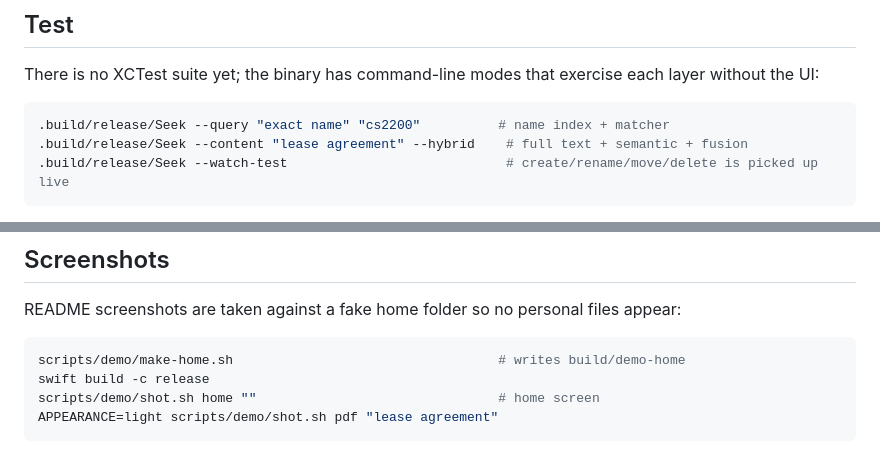
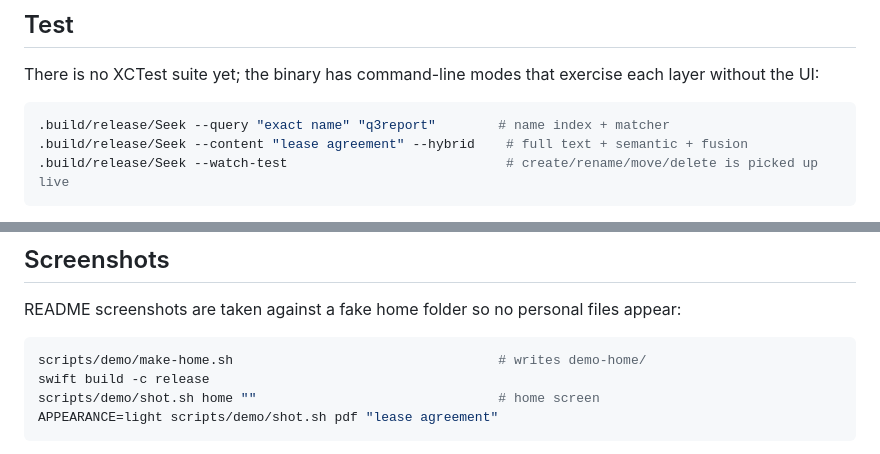
Before and after one commit to mtjia6/seek, a Markdown page: CONTRIBUTING.md, 2 parts joined by grey strips. Drawn GitHub-style.

````diff
--- a/CONTRIBUTING.md
+++ b/CONTRIBUTING.md
@@ -18,7 +18,7 @@ swift build -c release     # just compile
 There is no XCTest suite yet; the binary has command-line modes that exercise each layer without the UI:
 
 ```sh
-.build/release/Seek --query "exact name" "cs2200"          # name index + matcher
+.build/release/Seek --query "exact name" "q3report"        # name index + matcher
 .build/release/Seek --content "lease agreement" --hybrid    # full text + semantic + fusion
 .build/release/Seek --watch-test                            # create/rename/move/delete is picked up live
 ```
@@ -39,7 +39,7 @@ The README's [component table](README.md#how-it-works) maps each layer to a file
 README screenshots are taken against a fake home folder so no personal files appear:
 
 ```sh
-scripts/demo/make-home.sh                                  # writes build/demo-home
+scripts/demo/make-home.sh                                  # writes demo-home/
 swift build -c release
 scripts/demo/shot.sh home ""                               # home screen
 APPEARANCE=light scripts/demo/shot.sh pdf "lease agreement"
````
Also changed, not shown: README.md (+9 -9 lines), docs/images/home.png, docs/images/meaning.png, docs/images/name-match.png, docs/images/pdf-evidence.png, docs/images/screenshot-ocr.png, 10 other files.
